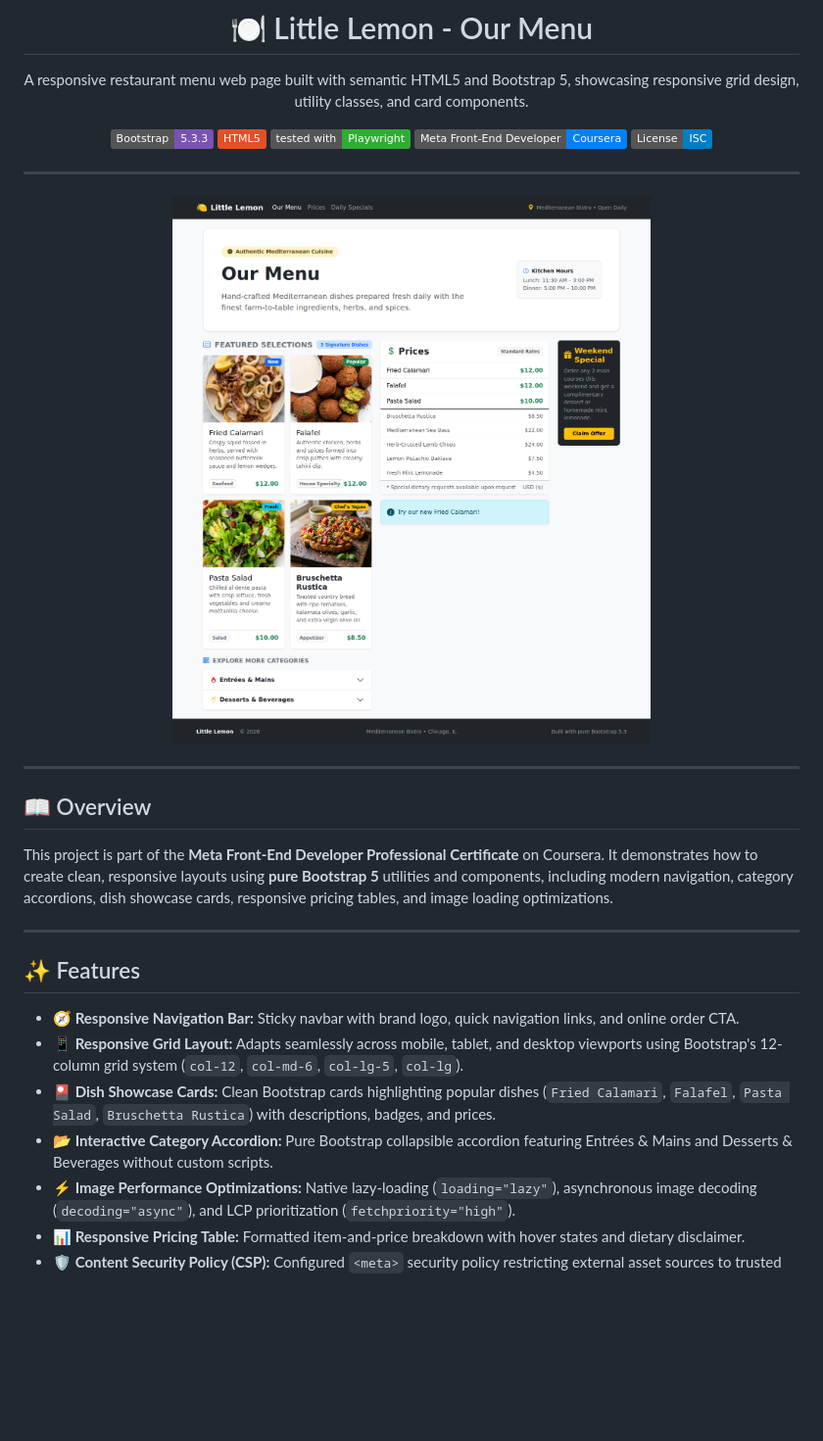
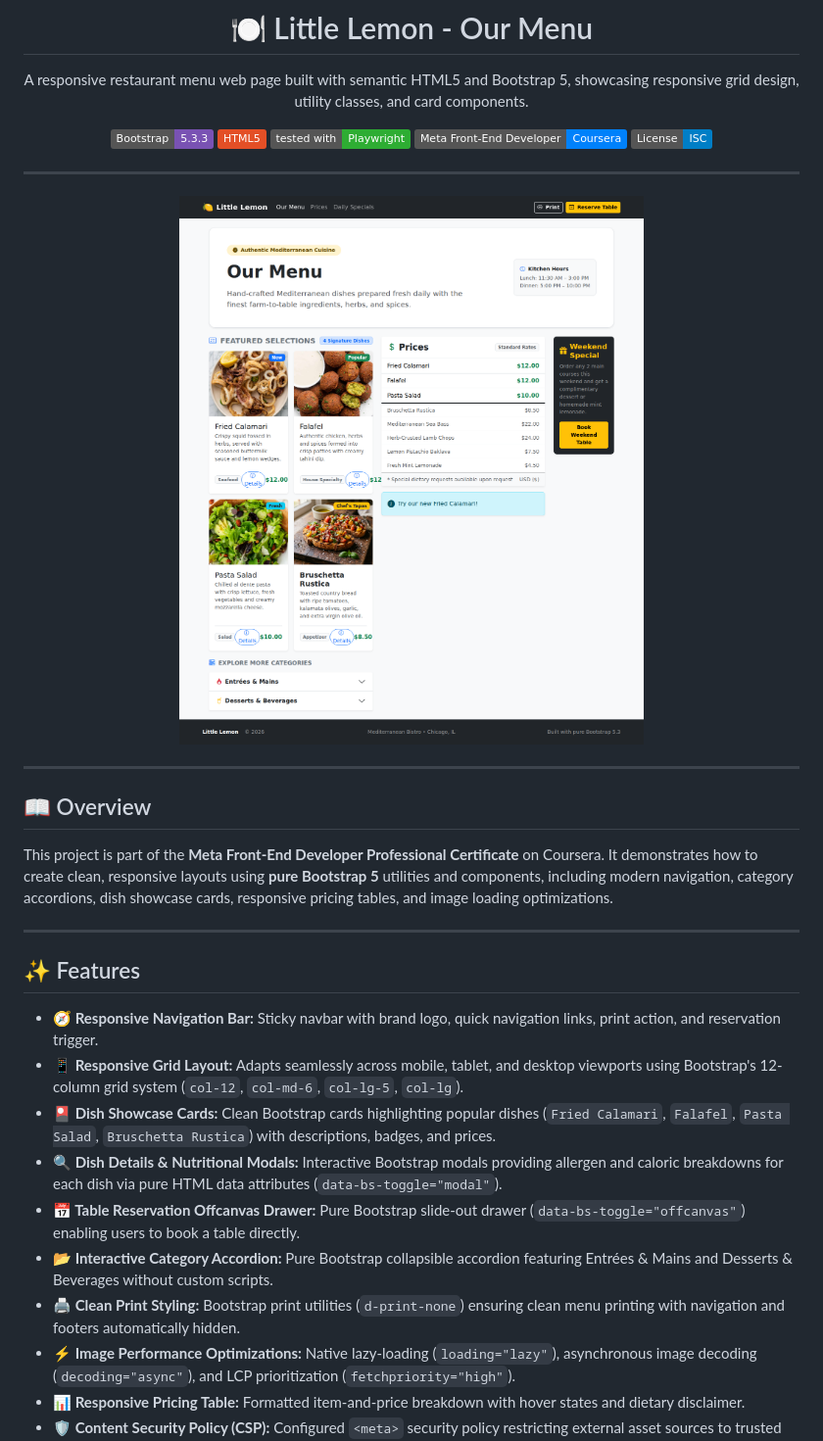
Before and after one commit to CFMVCarlos/Bootstrap-Meta-Coursera, a Markdown page: README.md, the part around the change. Shown at 98% size. Rendered like a GitHub page; pictures changed too: screenshot.png; badges without logos; blank space fills up the shorter version.

Commit message:
feat: add dish nutritional modals, reservation offcanvas drawer, and print utilities

```diff
--- a/README.md
+++ b/README.md
@@ -28,10 +28,13 @@ This project is part of the **Meta Front-End Developer Professional Certificate*
 
 ## ✨ Features
 
-- **🧭 Responsive Navigation Bar:** Sticky navbar with brand logo, quick navigation links, and online order CTA.
+- **🧭 Responsive Navigation Bar:** Sticky navbar with brand logo, quick navigation links, print action, and reservation trigger.
 - **📱 Responsive Grid Layout:** Adapts seamlessly across mobile, tablet, and desktop viewports using Bootstrap's 12-column grid system (`col-12`, `col-md-6`, `col-lg-5`, `col-lg`).
 - **🎴 Dish Showcase Cards:** Clean Bootstrap cards highlighting popular dishes (`Fried Calamari`, `Falafel`, `Pasta Salad`, `Bruschetta Rustica`) with descriptions, badges, and prices.
+- **🔍 Dish Details & Nutritional Modals:** Interactive Bootstrap modals providing allergen and caloric breakdowns for each dish via pure HTML data attributes (`data-bs-toggle="modal"`).
+- **📅 Table Reservation Offcanvas Drawer:** Pure Bootstrap slide-out drawer (`data-bs-toggle="offcanvas"`) enabling users to book a table directly.
 - **📂 Interactive Category Accordion:** Pure Bootstrap collapsible accordion featuring Entrées & Mains and Desserts & Beverages without custom scripts.
+- **🖨️ Clean Print Styling:** Bootstrap print utilities (`d-print-none`) ensuring clean menu printing with navigation and footers automatically hidden.
 - **⚡ Image Performance Optimizations:** Native lazy-loading (`loading="lazy"`), asynchronous image decoding (`decoding="async"`), and LCP prioritization (`fetchpriority="high"`).
 - **📊 Responsive Pricing Table:** Formatted item-and-price breakdown with hover states and dietary disclaimer.
 - **🛡️ Content Security Policy (CSP):** Configured `<meta>` security policy restricting external asset sources to trusted CDNs.
```
Also changed, not shown: 1 other file.
